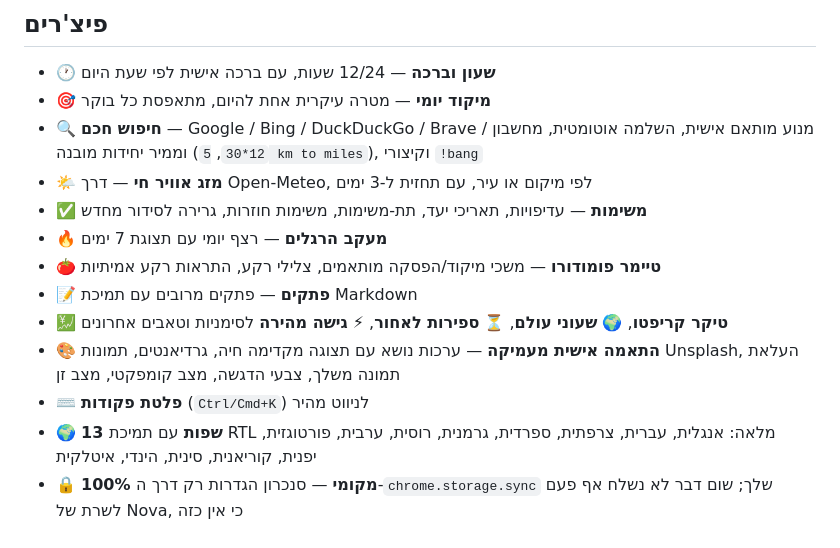
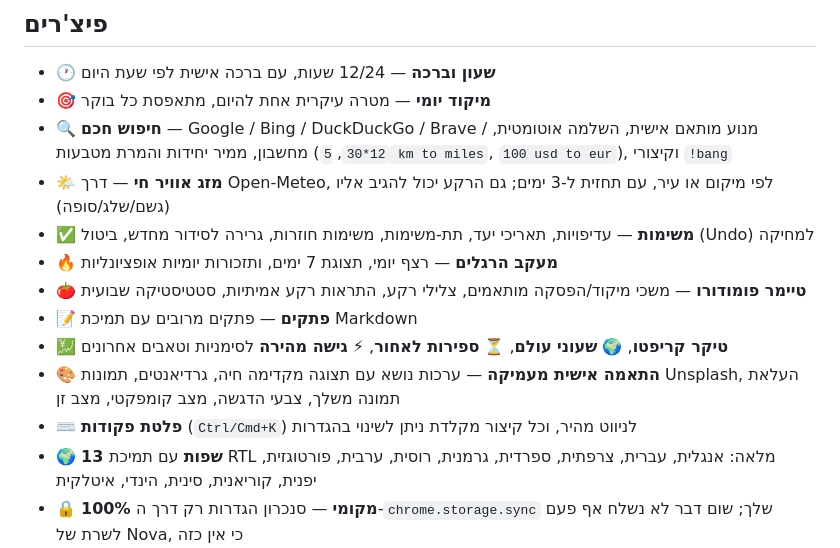
Before and after one commit to DrummingBird1/nova-privacy, a Markdown page: README.he.md, the part around the change. GitHub-like rendering.

Commit message:
Update feature list for v1.3.0 (reminders, undo, currency, shortcuts)

```diff
--- a/README.he.md
+++ b/README.he.md
@@ -27,15 +27,15 @@ Nova מחליף את עמוד הטאב החדש של Chrome בדשבורד אי
 
 - 🕐 **שעון וברכה** — 12/24 שעות, עם ברכה אישית לפי שעת היום
 - 🎯 **מיקוד יומי** — מטרה עיקרית אחת להיום, מתאפסת כל בוקר
-- 🔍 **חיפוש חכם** — Google / Bing / DuckDuckGo / Brave / מנוע מותאם אישית, השלמה אוטומטית, מחשבון וממיר יחידות מובנה (`12*30`, `5 km to miles`), וקיצורי `!bang`
-- 🌤️ **מזג אוויר חי** — דרך Open-Meteo, לפי מיקום או עיר, עם תחזית ל-3 ימים
-- ✅ **משימות** — עדיפויות, תאריכי יעד, תת-משימות, משימות חוזרות, גרירה לסידור מחדש
-- 🔥 **מעקב הרגלים** — רצף יומי עם תצוגת 7 ימים
-- 🍅 **טיימר פומודורו** — משכי מיקוד/הפסקה מותאמים, צלילי רקע, התראות רקע אמיתיות
+- 🔍 **חיפוש חכם** — Google / Bing / DuckDuckGo / Brave / מנוע מותאם אישית, השלמה אוטומטית, מחשבון, ממיר יחידות והמרת מטבעות (`12*30`, `5 km to miles`, `100 usd to eur`), וקיצורי `!bang`
+- 🌤️ **מזג אוויר חי** — דרך Open-Meteo, לפי מיקום או עיר, עם תחזית ל-3 ימים; גם הרקע יכול להגיב אליו (גשם/שלג/סופה)
+- ✅ **משימות** — עדיפויות, תאריכי יעד, תת-משימות, משימות חוזרות, גרירה לסידור מחדש, ביטול (Undo) למחיקה
+- 🔥 **מעקב הרגלים** — רצף יומי, תצוגת 7 ימים, ותזכורות יומיות אופציונליות
+- 🍅 **טיימר פומודורו** — משכי מיקוד/הפסקה מותאמים, צלילי רקע, התראות רקע אמיתיות, סטטיסטיקה שבועית
 - 📝 **פתקים** — פתקים מרובים עם תמיכת Markdown
 - 💹 **טיקר קריפטו**, 🌍 **שעוני עולם**, ⏳ **ספירות לאחור**, ⚡ **גישה מהירה** לסימניות וטאבים אחרונים
 - 🎨 **התאמה אישית מעמיקה** — ערכות נושא עם תצוגה מקדימה חיה, גרדיאנטים, תמונות Unsplash, העלאת תמונה משלך, צבעי הדגשה, מצב קומפקטי, מצב זן
-- ⌨️ **פלטת פקודות** (`Ctrl/Cmd+K`) לניווט מהיר
+- ⌨️ **פלטת פקודות** (`Ctrl/Cmd+K`) לניווט מהיר, וכל קיצור מקלדת ניתן לשינוי בהגדרות
 - 🌍 **13 שפות** עם תמיכת RTL מלאה: אנגלית, עברית, צרפתית, ספרדית, גרמנית, רוסית, ערבית, פורטוגזית, יפנית, קוריאנית, סינית, הינדי, איטלקית
 - 🔒 **100% מקומי** — סנכרון הגדרות רק דרך ה-`chrome.storage.sync` שלך; שום דבר לא נשלח אף פעם לשרת של Nova, כי אין כזה
 
```
Also changed, not shown: README.md (+6 -6 lines).
